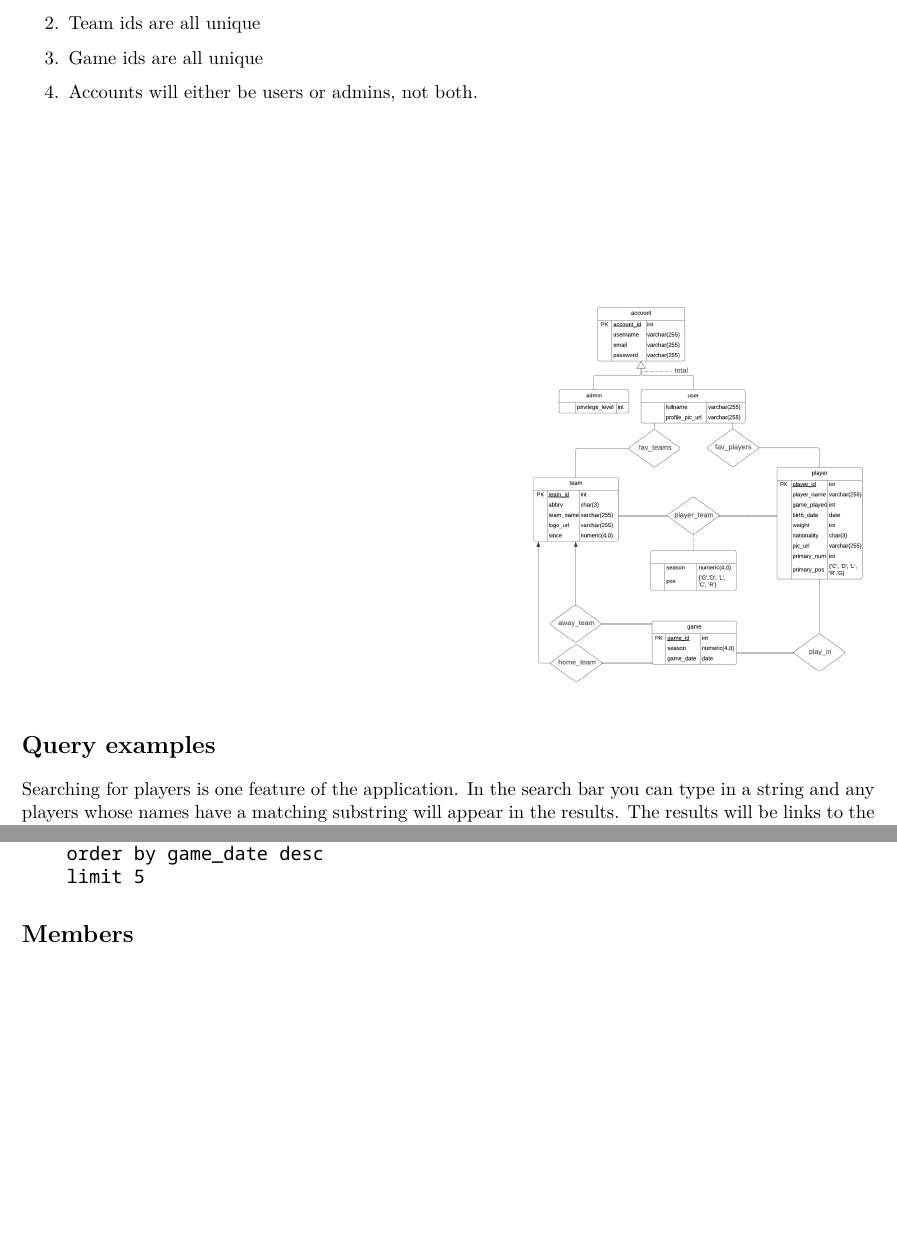
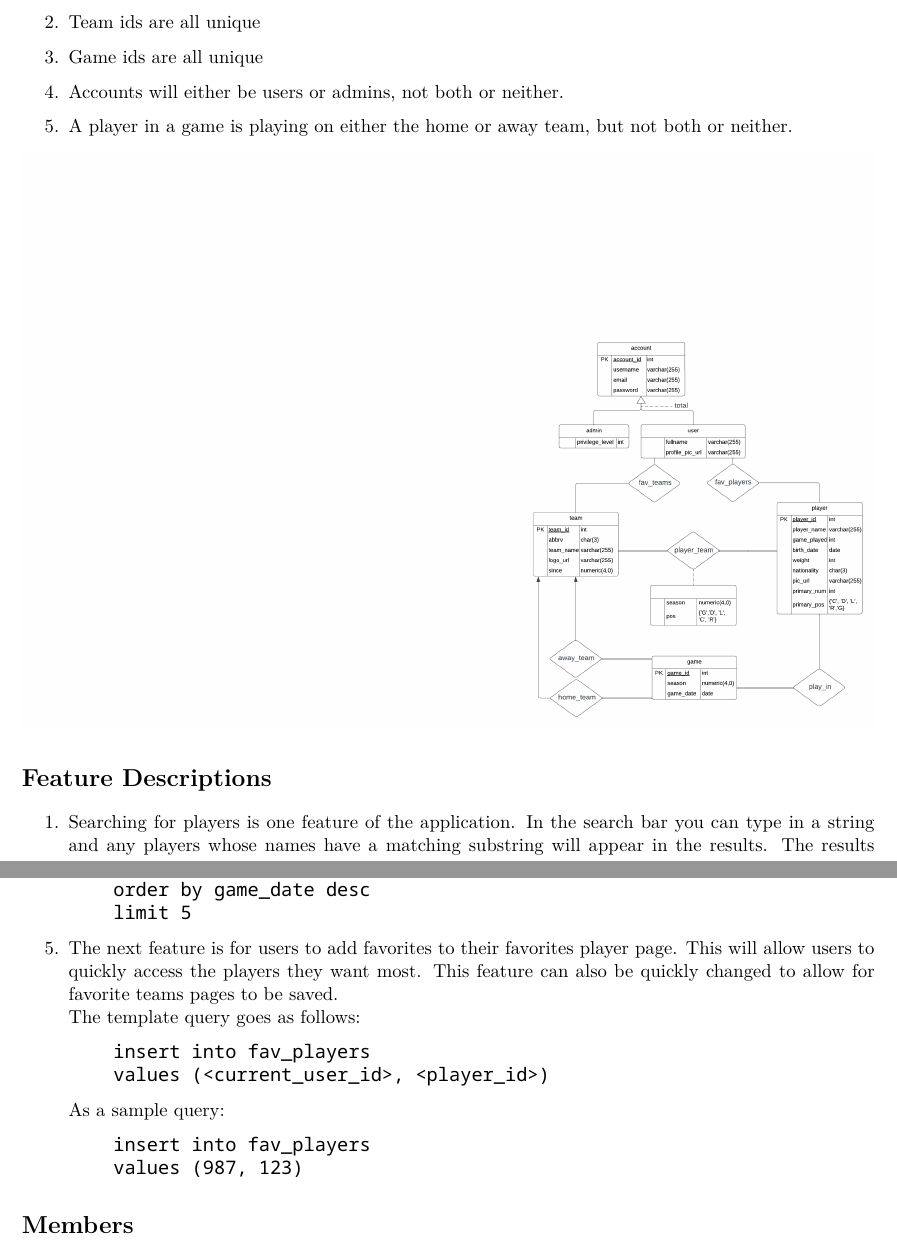
Before and after one commit to koitu/cs348-project, a LaTeX document (milestone1/milestone1.tex): two parts of pages 2 and 4 of 4 before the commit and two parts of pages 2 and 4 of 5 after it, joined at a grey line, cut so that both start at the same text, the shorter picture padded with empty space. Compiled offline with XeLaTeX.

Commit message:
Updating milestone1 report

```diff
--- a/milestone1/milestone1.tex
+++ b/milestone1/milestone1.tex
@@ -136,17 +136,20 @@ Assumptions made about the data being modeled:
     \item Players ids are all unique
     \item Team ids are all unique
     \item Game ids are all unique
-    \item Accounts will either be users or admins, not both.
+    \item Accounts will either be users or admins, not both or neither.
+    \item A player in a game is playing on either the home or away team, but not both or neither.
 \end{enumerate}
 
 \begin{center}
     \includegraphics[width=1\textwidth]{E_R Diagram.png}
 \end{center}
 
-\section{Query examples}
+\section{Feature Descriptions}
 
 
-Searching for players is one feature of the application. In the search bar you can type in a string and any players whose names have a matching substring will appear in the results. The results will be links to the player's page which will then have detailed stats about them. This allows the application to work almost as a search engine. In the future, an algorithm on the backend can detect typos and attempt to return the closest matches. A simple example is case-insensitive searching. Extra clauses can be added to the where section of the query for filtering. \\
+\begin{enumerate}
+
+\item Searching for players is one feature of the application. In the search bar you can type in a string and any players whose names have a matching substring will appear in the results. The results will be links to the player's page which will then have detailed stats about them. This allows the application to work almost as a search engine. In the future, an algorithm on the backend can detect typos and attempt to return the closest matches. A simple example is case-insensitive searching. Extra clauses can be added to the where section of the query for filtering. \\
 
 The template query goes as follows. Note that currently, the sample query returns all the attributes associated with the player. This can be modified to only return the necessary attributes, or fancy features can make use of these attributes. Also, note that seasons will be an optional join that will only join on the specified seasons in the future.
 
@@ -228,6 +231,20 @@ As a sample query:
     limit 5
 \end{verbatim}
 
+\item The next feature is for users to add favorites to their favorites player page. This will allow users to quickly access the players they want most. This feature can also be quickly changed to allow for favorite teams pages to be saved. \\
+The template query goes as follows:
+\begin{verbatim}
+    insert into fav_players
+    values (<current_user_id>, <player_id>)
+\end{verbatim}
+
+As a sample query:
+\begin{verbatim}
+    insert into fav_players
+    values (987, 123)
+\end{verbatim}
+\end{enumerate}
+
 \section{Members}
 \begin{itemize}
     \item Andrew Wang (20882272). Responsible for the front-end and back-end implementations and implementing queries.
```
Also changed, not shown: milestone1/E_R Diagram.pdf (added), milestone1/milestone1.pdf (added), milestone1/milestone1.pdf.pdf (deleted), milestone1/milestone1.tex (10 more changed lines).
